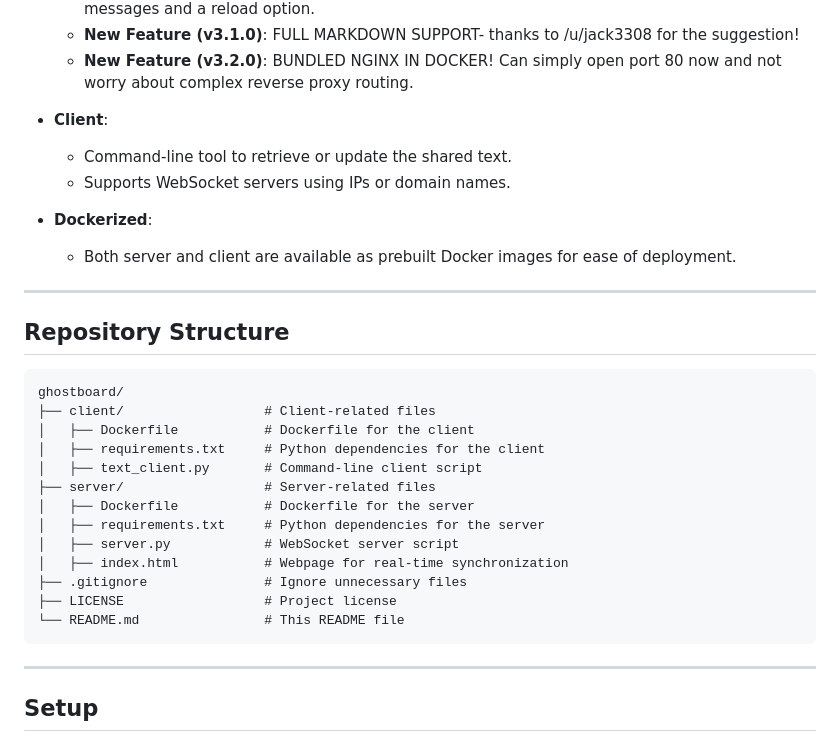
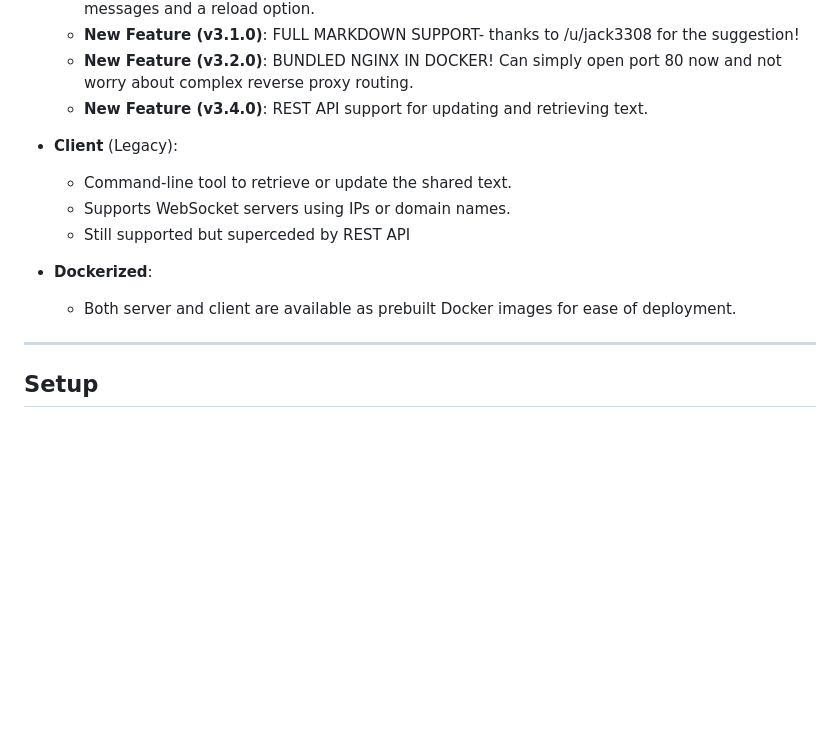
Before and after one commit to jon6fingrs/ghostboard, a Markdown page: README.md, the part around one of its changes. Rendered like a GitHub page; blank space fills up the shorter version.

````diff
--- a/README.md
+++ b/README.md
@@ -20,33 +20,15 @@ This project is aimed at self-hosters who want to quickly and easily share text
   - **New Feature (v3.0.0)**: WebSocket connection handling improvements, including error messages and a reload option.
   - **New Feature (v3.1.0)**: FULL MARKDOWN SUPPORT- thanks to /u/jack3308 for the suggestion!
   - **New Feature (v3.2.0)**: BUNDLED NGINX IN DOCKER! Can simply open port 80 now and not worry about complex reverse proxy routing.
+  - **New Feature (v3.4.0)**: REST API support for updating and retrieving text.
 
-- **Client**:
+- **Client** (Legacy):
   - Command-line tool to retrieve or update the shared text.
   - Supports WebSocket servers using IPs or domain names.
+  - Still supported but superceded by REST API
 
 - **Dockerized**:
   - Both server and client are available as prebuilt Docker images for ease of deployment.
-
----
-
-## Repository Structure
-
-```
-ghostboard/
-├── client/                  # Client-related files
-│   ├── Dockerfile           # Dockerfile for the client
-│   ├── requirements.txt     # Python dependencies for the client
-│   ├── text_client.py       # Command-line client script
-├── server/                  # Server-related files
-│   ├── Dockerfile           # Dockerfile for the server
-│   ├── requirements.txt     # Python dependencies for the server
-│   ├── server.py            # WebSocket server script
-│   ├── index.html           # Webpage for real-time synchronization
-├── .gitignore               # Ignore unnecessary files
-├── LICENSE                  # Project license
-└── README.md                # This README file
-```
 
 ---
 
````
Also changed, not shown: other parts of README.md (+39 -1 lines).
